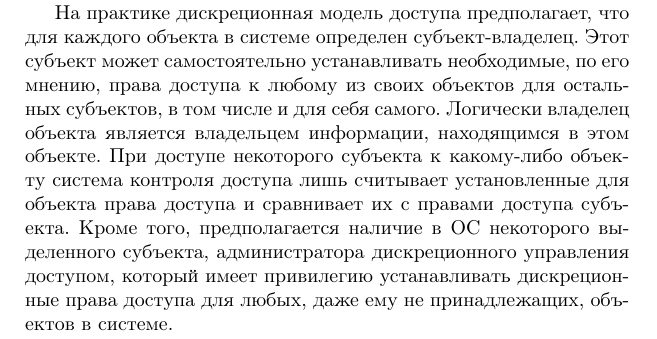
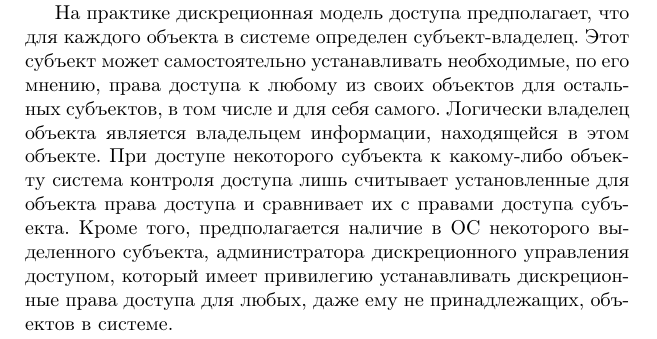
Before and after one commit to vlsergey/infosec, a LaTeX book (Information Security.tex, which reads security_models.tex): part of page 197 of 264, cut so that both start at the same text. Compiled offline with pdfLaTeX; a missing bibliography style is replaced by a similar one.

Commit message:
неправильная форма слова

```diff
--- a/security_models.tex
+++ b/security_models.tex
@@ -22,7 +22,7 @@
 
 Классическое определение дискреционной модели\index{контроль доступа!дискреционный} из так называемой Оранжевой книги 1985 г. (Trusted Computer System Evaluation Criteria, устаревший стандарт министерства обороны США 5200.28-STD) следующее -- средства ограничения доступа к объектам, основанные на сущности (identity) субъекта и/или группы, к которой они принадлежат. Субъект, имеющий определенный доступ к объекту, имеет возможность полностью или частично передать право доступа другому субъекту.
 
-На практике дискреционная модель доступа предполагает, что для каждого объекта в системе определен субъект-владелец. Этот субъект может самостоятельно устанавливать необходимые, по его мнению, права доступа к любому из своих объектов для остальных субъектов, в том числе и для себя самого. Логически владелец объекта является владельцем информации, находящимся в этом объекте. При доступе некоторого субъекта к какому-либо объекту система контроля доступа лишь считывает установленные для объекта права доступа и сравнивает их с правами доступа субъекта. Кроме того, предполагается наличие в ОС некоторого выделенного субъекта, администратора дискреционного управления доступом, который имеет привилегию устанавливать дискреционные права доступа для любых, даже ему не принадлежащих, объектов в системе.
+На практике дискреционная модель доступа предполагает, что для каждого объекта в системе определен субъект-владелец. Этот субъект может самостоятельно устанавливать необходимые, по его мнению, права доступа к любому из своих объектов для остальных субъектов, в том числе и для себя самого. Логически владелец объекта является владельцем информации, находящейся в этом объекте. При доступе некоторого субъекта к какому-либо объекту система контроля доступа лишь считывает установленные для объекта права доступа и сравнивает их с правами доступа субъекта. Кроме того, предполагается наличие в ОС некоторого выделенного субъекта, администратора дискреционного управления доступом, который имеет привилегию устанавливать дискреционные права доступа для любых, даже ему не принадлежащих, объектов в системе.
 
 Дискреционную модель реализуют почти все популярные ОС, в частности, Windows и Unix. У каждого субъекта (процесса пользователя или системы) и объекта (файла, другого процесса и т.д.) есть владелец, который может делегировать доступ другим субъектам, изменяя атрибуты на чтение, запись файлов для других пользователей и групп пользователей. Администратор системы имеет возможность назначить нового владельца и другие права доступа к объектам.
 
```
